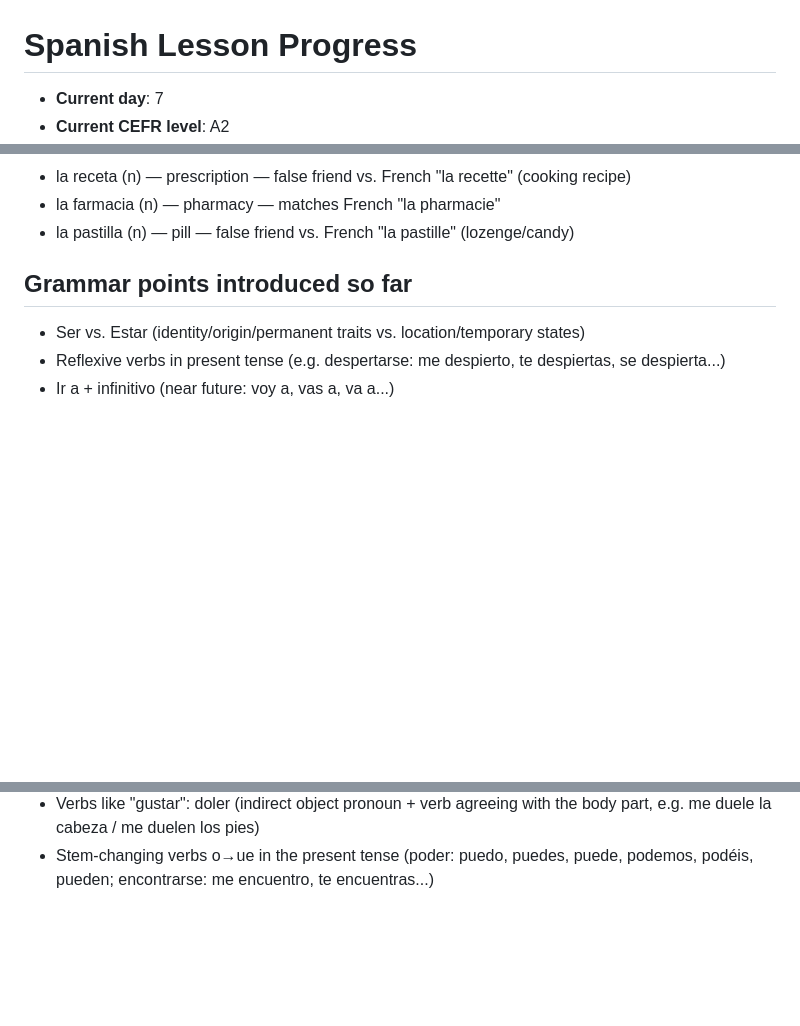
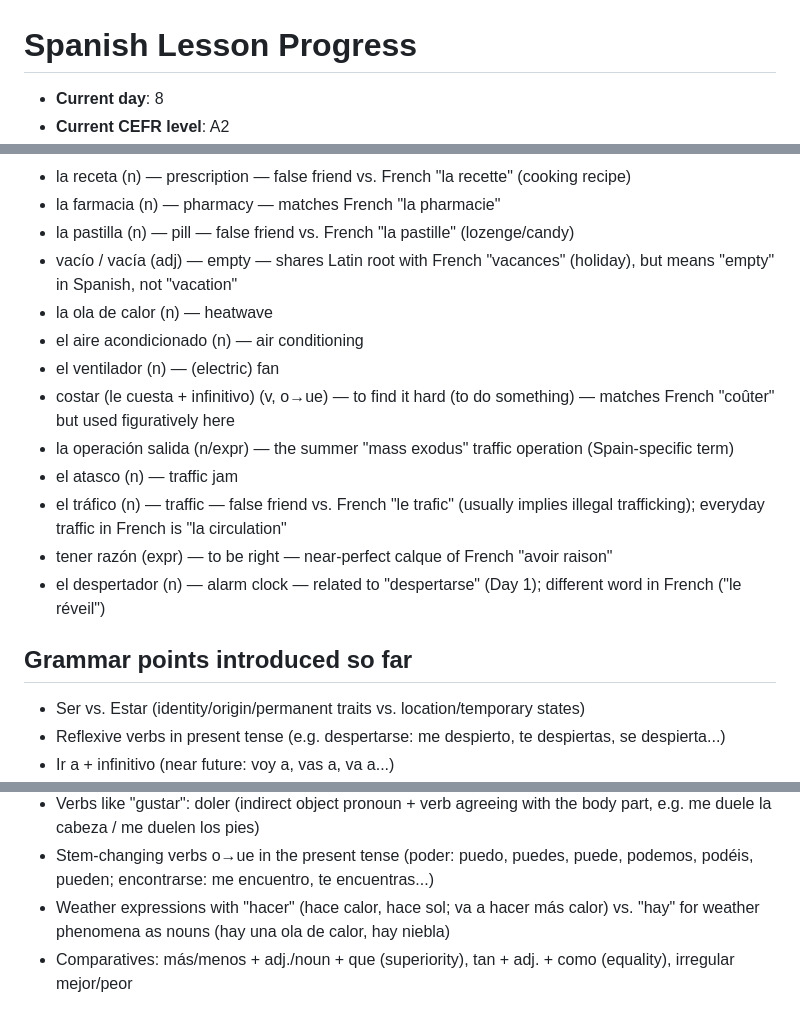
Before and after one commit to HAFSAOUISofiane/HAFSAOUISofiane.github.io, a Markdown page: spanish-learning/PROGRESS.md, 3 parts joined by grey strips. Rendered like a GitHub page; blank space fills up the shorter version.

Commit message:
feat: add Spanish lesson for day 8 (2026-08-06)

```diff
--- a/spanish-learning/PROGRESS.md
+++ b/spanish-learning/PROGRESS.md
@@ -1,4 +1,4 @@
 # Spanish Lesson Progress
 
-- **Current day**: 7
+- **Current day**: 8
 - **Current CEFR level**: A2
@@ -86,6 +86,16 @@
 - la receta (n) — prescription — false friend vs. French "la recette" (cooking recipe)
 - la farmacia (n) — pharmacy — matches French "la pharmacie"
 - la pastilla (n) — pill — false friend vs. French "la pastille" (lozenge/candy)
+- vacío / vacía (adj) — empty — shares Latin root with French "vacances" (holiday), but means "empty" in Spanish, not "vacation"
+- la ola de calor (n) — heatwave
+- el aire acondicionado (n) — air conditioning
+- el ventilador (n) — (electric) fan
+- costar (le cuesta + infinitivo) (v, o→ue) — to find it hard (to do something) — matches French "coûter" but used figuratively here
+- la operación salida (n/expr) — the summer "mass exodus" traffic operation (Spain-specific term)
+- el atasco (n) — traffic jam
+- el tráfico (n) — traffic — false friend vs. French "le trafic" (usually implies illegal trafficking); everyday traffic in French is "la circulation"
+- tener razón (expr) — to be right — near-perfect calque of French "avoir raison"
+- el despertador (n) — alarm clock — related to "despertarse" (Day 1); different word in French ("le réveil")
 
 ## Grammar points introduced so far
 
@@ -103,3 +113,5 @@
 - Stem-changing verbs e→i in the present tense (pedir: pido, pides, pide, pedimos, pedís, piden), contrasted with the previously-seen e→ie pattern
 - Verbs like "gustar": doler (indirect object pronoun + verb agreeing with the body part, e.g. me duele la cabeza / me duelen los pies)
 - Stem-changing verbs o→ue in the present tense (poder: puedo, puedes, puede, podemos, podéis, pueden; encontrarse: me encuentro, te encuentras...)
+- Weather expressions with "hacer" (hace calor, hace sol; va a hacer más calor) vs. "hay" for weather phenomena as nouns (hay una ola de calor, hay niebla)
+- Comparatives: más/menos + adj./noun + que (superiority), tan + adj. + como (equality), irregular mejor/peor
```
Also changed, not shown: other parts of spanish-learning/PROGRESS.md (+1 -1 lines), spanish-learning/2026-08-06.md (added, +53 -0 lines).
